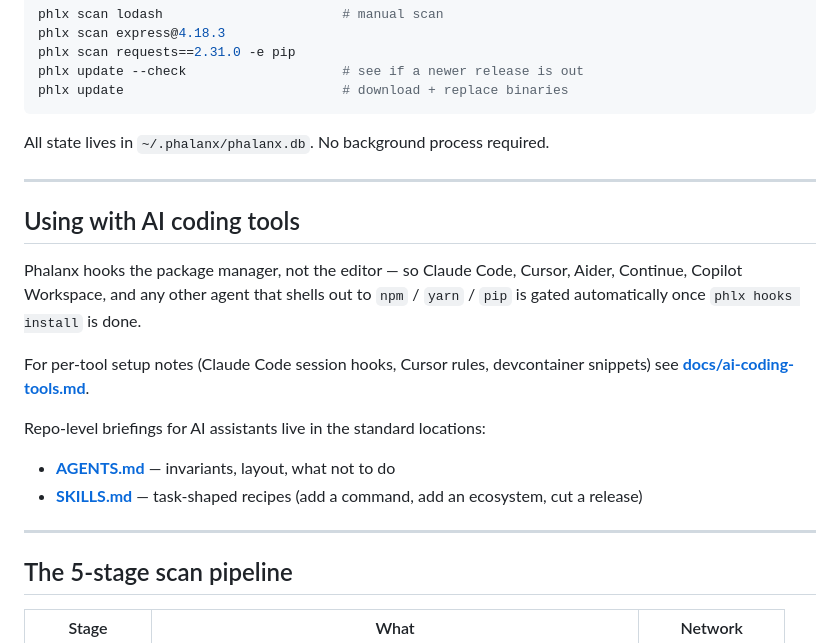
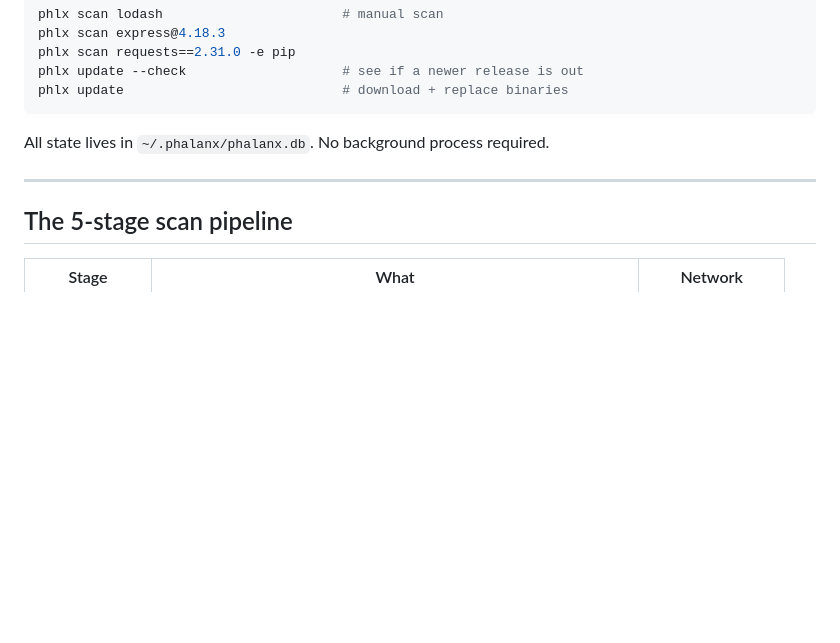
Before and after one commit to satnambhatt/phlx, a Markdown page: README.md, the part around the change. Drawn GitHub-style; blank space fills up the shorter version.

```diff
--- a/README.md
+++ b/README.md
@@ -201,23 +201,6 @@ All state lives in `~/.phalanx/phalanx.db`. No background process required.
 
 ---
 
-## Using with AI coding tools
-
-Phalanx hooks the package manager, not the editor — so Claude Code, Cursor,
-Aider, Continue, Copilot Workspace, and any other agent that shells out to
-`npm` / `yarn` / `pip` is gated automatically once `phlx hooks install` is
-done.
-
-For per-tool setup notes (Claude Code session hooks, Cursor rules, devcontainer
-snippets) see **[docs/ai-coding-tools.md](docs/ai-coding-tools.md)**.
-
-Repo-level briefings for AI assistants live in the standard locations:
-
-- **[AGENTS.md](AGENTS.md)** — invariants, layout, what not to do
-- **[SKILLS.md](SKILLS.md)** — task-shaped recipes (add a command, add an ecosystem, cut a release)
-
----
-
 ## The 5-stage scan pipeline
 
 | Stage | What | Network |
```
